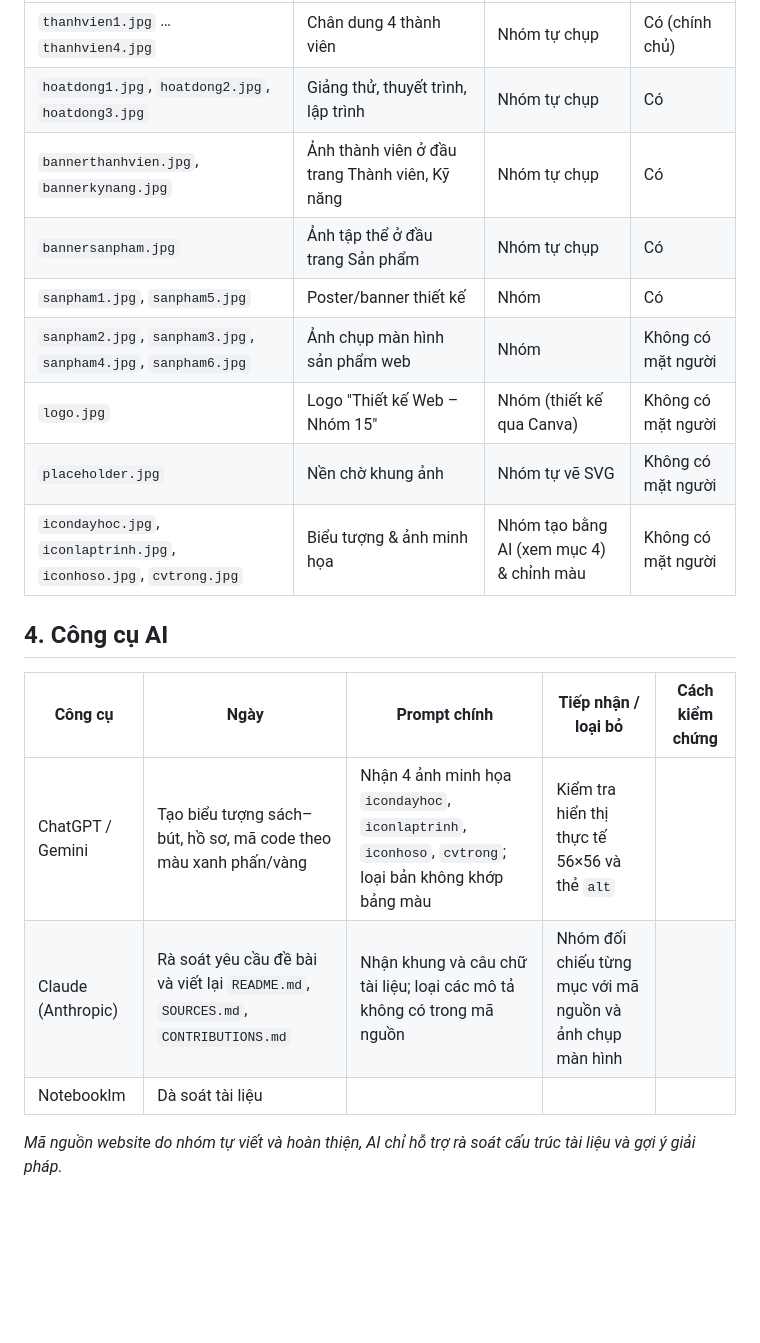
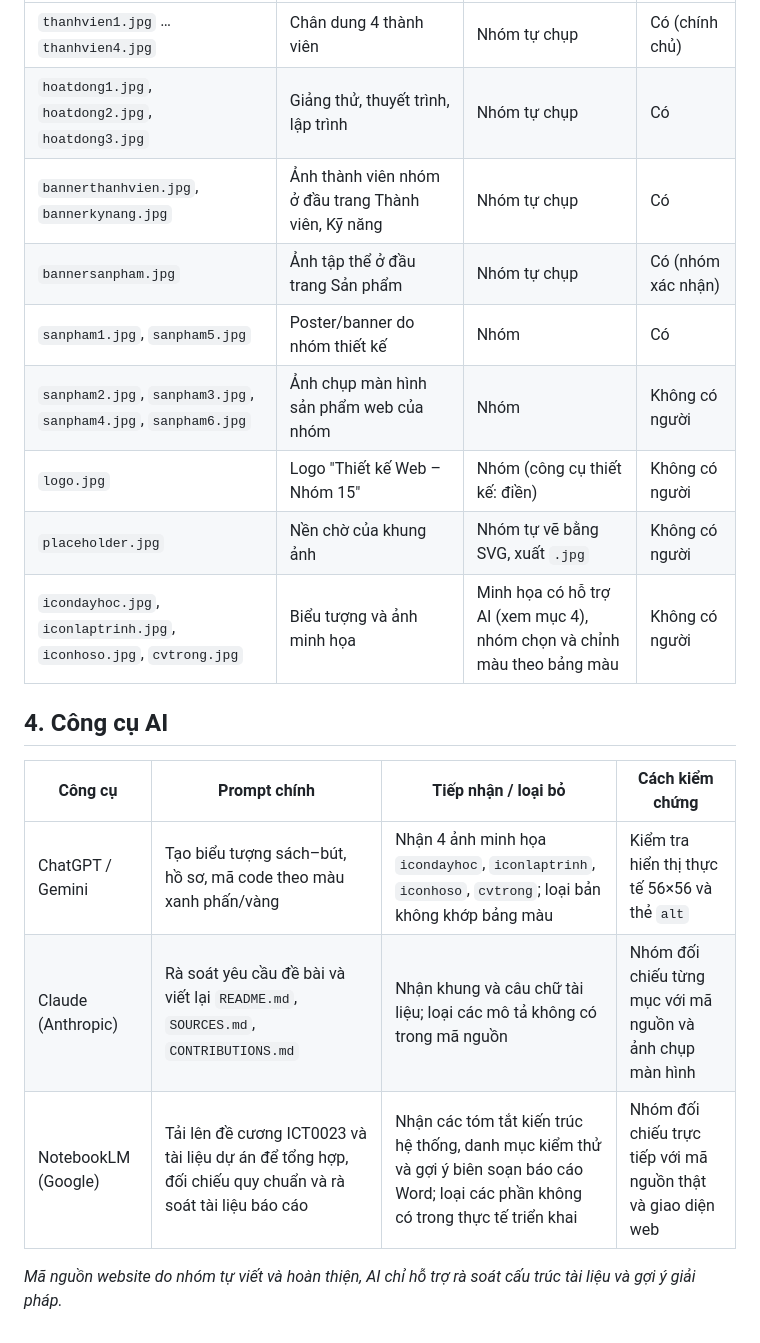
Before and after one commit to HoangHaMinhDuc/ICT0023-K66-Nhom15-Ho-so-nang-luc-su-pham-TIN, a Markdown page: SOURCES.md, the part around one of its changes. GitHub-like rendering; blank space fills up the shorter version.

```diff
--- a/SOURCES.md
+++ b/SOURCES.md
@@ -22,18 +20,18 @@ Không sử dụng mã nguồn bên ngoài. Mã HTML/CSS/JS do nhóm tự viết
 |---|---|---|---|
 | `thanhvien1.jpg` … `thanhvien4.jpg` | Chân dung 4 thành viên | Nhóm tự chụp | Có (chính chủ) |
 | `hoatdong1.jpg`, `hoatdong2.jpg`, `hoatdong3.jpg` | Giảng thử, thuyết trình, lập trình | Nhóm tự chụp | Có |
-| `bannerthanhvien.jpg`, `bannerkynang.jpg` | Ảnh thành viên ở đầu trang Thành viên, Kỹ năng | Nhóm tự chụp | Có |
-| `bannersanpham.jpg` | Ảnh tập thể ở đầu trang Sản phẩm | Nhóm tự chụp | Có |
-| `sanpham1.jpg`, `sanpham5.jpg` | Poster/banner thiết kế | Nhóm | Có |
-| `sanpham2.jpg`, `sanpham3.jpg`, `sanpham4.jpg`, `sanpham6.jpg` | Ảnh chụp màn hình sản phẩm web | Nhóm | Không có mặt người |
-| `logo.jpg` | Logo "Thiết kế Web – Nhóm 15" | Nhóm (thiết kế qua Canva) | Không có mặt người |
-| `placeholder.jpg` | Nền chờ khung ảnh | Nhóm tự vẽ SVG | Không có mặt người |
-| `icondayhoc.jpg`, `iconlaptrinh.jpg`, `iconhoso.jpg`, `cvtrong.jpg` | Biểu tượng & ảnh minh họa | Nhóm tạo bằng AI (xem mục 4) & chỉnh màu | Không có mặt người |
-
+| `bannerthanhvien.jpg`, `bannerkynang.jpg` | Ảnh thành viên nhóm ở đầu trang Thành viên, Kỹ năng | Nhóm tự chụp | Có |
+| `bannersanpham.jpg` | Ảnh tập thể ở đầu trang Sản phẩm | Nhóm tự chụp | Có (nhóm xác nhận) |
+| `sanpham1.jpg`, `sanpham5.jpg` | Poster/banner do nhóm thiết kế | Nhóm | Có |
+| `sanpham2.jpg`, `sanpham3.jpg`, `sanpham4.jpg`, `sanpham6.jpg` | Ảnh chụp màn hình sản phẩm web của nhóm | Nhóm | Không có người |
+| `logo.jpg` | Logo "Thiết kế Web – Nhóm 15" | Nhóm (công cụ thiết kế: điền) | Không có người |
+| `placeholder.jpg` | Nền chờ của khung ảnh | Nhóm tự vẽ bằng SVG, xuất `.jpg` | Không có người |
+| `icondayhoc.jpg`, `iconlaptrinh.jpg`, `iconhoso.jpg`, `cvtrong.jpg` | Biểu tượng và ảnh minh họa | Minh họa có hỗ trợ AI (xem mục 4), nhóm chọn và chỉnh màu theo bảng màu | Không có người |
 ## 4. Công cụ AI
-| Công cụ | Ngày | Prompt chính | Tiếp nhận / loại bỏ | Cách kiểm chứng |
-|---|---|---|---|---|
+| Công cụ | Prompt chính | Tiếp nhận / loại bỏ | Cách kiểm chứng |
+|---|---|---|---|
 | ChatGPT / Gemini | Tạo biểu tượng sách–bút, hồ sơ, mã code theo màu xanh phấn/vàng | Nhận 4 ảnh minh họa `icondayhoc`, `iconlaptrinh`, `iconhoso`, `cvtrong`; loại bản không khớp bảng màu | Kiểm tra hiển thị thực tế 56×56 và thẻ `alt` |
 | Claude (Anthropic) | Rà soát yêu cầu đề bài và viết lại `README.md`, `SOURCES.md`, `CONTRIBUTIONS.md` | Nhận khung và câu chữ tài liệu; loại các mô tả không có trong mã nguồn | Nhóm đối chiếu từng mục với mã nguồn và ảnh chụp màn hình |
-| Notebooklm | Dà soát tài liệu
+| NotebookLM (Google) | Tải lên đề cương ICT0023 và tài liệu dự án để tổng hợp, đối chiếu quy chuẩn và rà soát tài liệu báo cáo | Nhận các tóm tắt kiến trúc hệ thống, danh mục kiểm thử và gợi ý biên soạn báo cáo Word; loại các phần không có trong thực tế triển khai | Nhóm đối chiếu trực tiếp với mã nguồn thật và giao diện web |
+
 *Mã nguồn website do nhóm tự viết và hoàn thiện, AI chỉ hỗ trợ rà soát cấu trúc tài liệu và gợi ý giải pháp.*
```
Also changed, not shown: other parts of SOURCES.md (+14 -16 lines).
